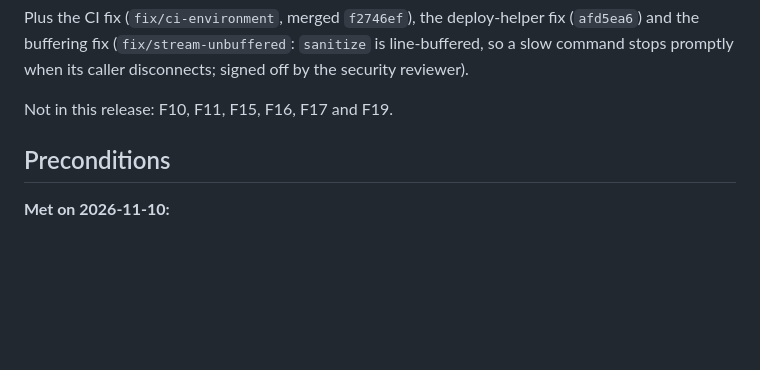
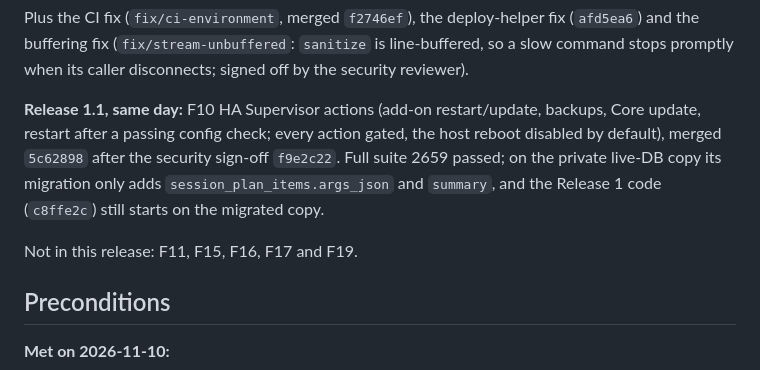
Before and after one commit to fruitsky/eshu-gateway, a Markdown page: docs/features/RELEASE_1.md, the part around the change. Drawn GitHub-style; blank space fills up the shorter version.

Commit message:
docs(release): F10 joins as release 1.1
Co-Authored-By: Claude Opus 5.5 <noreply@anthropic.com>

```diff
--- a/docs/features/RELEASE_1.md
+++ b/docs/features/RELEASE_1.md
@@ -47,7 +47,14 @@ Plus the CI fix (`fix/ci-environment`, merged `f2746ef`), the deploy-helper fix
 line-buffered, so a slow command stops promptly when its caller disconnects;
 signed off by the security reviewer).
 
-Not in this release: F10, F11, F15, F16, F17 and F19.
+**Release 1.1, same day:** F10 HA Supervisor actions (add-on restart/update,
+backups, Core update, restart after a passing config check; every action
+gated, the host reboot disabled by default), merged `5c62898` after the
+security sign-off `f9e2c22`. Full suite 2659 passed; on the private live-DB
+copy its migration only adds `session_plan_items.args_json` and `summary`, and
+the Release 1 code (`c8ffe2c`) still starts on the migrated copy.
+
+Not in this release: F11, F15, F16, F17 and F19.
 
 ## Preconditions
 
```
